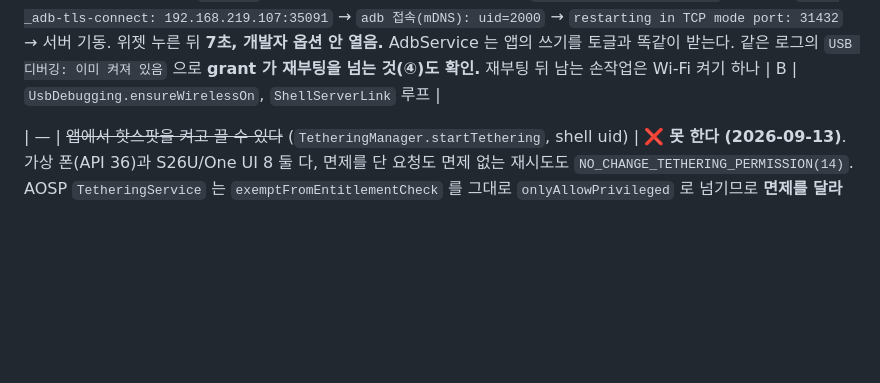
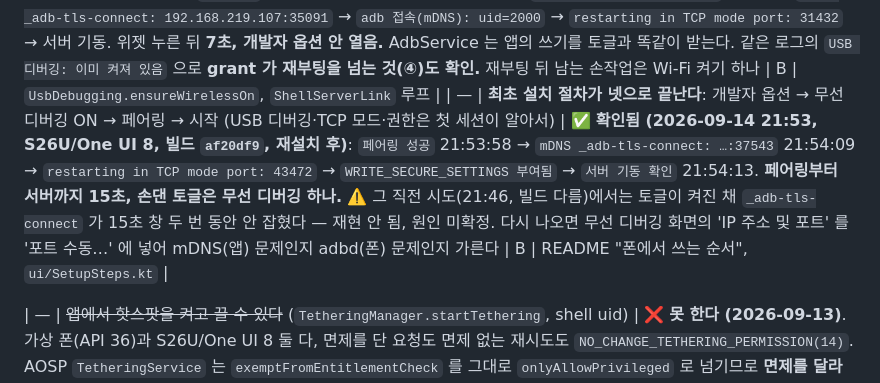
Before and after one commit to paikku/whoareyou, a Markdown page: docs/verification-log.md, the part around the change. GitHub-like rendering; blank space fills up the shorter version.

Commit message:
verification-log: 최초 설치 4단계 실측 통과 (페어링→서버 15초)
Co-Authored-By: Claude Fable 5.1 <noreply@anthropic.com>
Claude-Session: https://claude.ai/code/session_01GMTBRZcYt7FRPC95APaNrx

```diff
--- a/docs/verification-log.md
+++ b/docs/verification-log.md
@@ -34,6 +34,7 @@
 | — | 테소르(Tesor)가 Wi-Fi 없이 동작한다 | ❌ 테소르는 Shizuku 위에서 돈다(설치 안내 2단계). 비루팅 Shizuku는 재부팅 시 종료되고 무선 디버깅 = Wi-Fi로만 다시 시작된다 — 같은 제약 | 문헌 | [hotspot-only.md](hotspot-only.md) §1.4 |
 | — | **앱이 USB 디버깅 토글을 스스로 켤 수 있다** (`pm grant … WRITE_SECURE_SETTINGS` 를 shell 링크가 뜰 때 앱이 직접 실행 → 이후 shell 없이 `Settings.Global.adb_enabled=1`) | ✅ **확인됨 (2026-09-14 20:56, S26U/One UI 8, Wi-Fi 없음, 빌드 `f8e7e89`)**: 토글 꺼진 채 위젯 ON → `USB 디버깅: 꺼져 있어서 켰음` → 5초 뒤 `TCP 모드 포트 31432: 열려 있음`(adbd 가 `service.adb.tcp.port` 를 읽어 재개방) → `adb 접속(TCP 모드): uid=2000` → 서버 기동. **손댄 것 없이 위젯 하나로 끝난 첫 사례.** grant 가 이미 있었으므로 ① 도 통과. ④ 재부팅 뒤 grant 유지는 아래 행(21:28)에서 확인. 그 5초 동안 링크 루프가 "Wi-Fi 없음" 을 찍던 것은 `BulkControl.awaitTcpPort` 로 막음 | B | `UsbDebugging.kt`, `BulkControl.allOn` |
 | — | **앱이 무선 디버깅 토글도 스스로 켤 수 있다** (`adb_wifi_enabled=1`, 같은 grant) — 재부팅 뒤 TCP 포트가 없을 때 남는 유일한 손작업이 이것 | ✅ **확인됨 (2026-09-14 21:28, S26U/One UI 8, 재부팅 직후, 빌드 `870b7a5`)**: 재부팅 → Wi-Fi 만 켬 → 위젯 ON → `무선 디버깅: 꺼져 있어서 켰음` → 2초 뒤 `mDNS _adb-tls-connect: 192.168.219.107:35091` → `adb 접속(mDNS): uid=2000` → `restarting in TCP mode port: 31432` → 서버 기동. 위젯 누른 뒤 **7초, 개발자 옵션 안 열음.** AdbService 는 앱의 쓰기를 토글과 똑같이 받는다. 같은 로그의 `USB 디버깅: 이미 켜져 있음` 으로 **grant 가 재부팅을 넘는 것(④)도 확인.** 재부팅 뒤 남는 손작업은 Wi-Fi 켜기 하나 | B | `UsbDebugging.ensureWirelessOn`, `ShellServerLink` 루프 |
+| — | **최초 설치 절차가 넷으로 끝난다**: 개발자 옵션 → 무선 디버깅 ON → 페어링 → 시작 (USB 디버깅·TCP 모드·권한은 첫 세션이 알아서) | ✅ **확인됨 (2026-09-14 21:53, S26U/One UI 8, 빌드 `af20df9`, 재설치 후)**: `페어링 성공` 21:53:58 → `mDNS _adb-tls-connect: …:37543` 21:54:09 → `restarting in TCP mode port: 43472` → `WRITE_SECURE_SETTINGS 부여됨` → `서버 기동 확인` 21:54:13. **페어링부터 서버까지 15초, 손댄 토글은 무선 디버깅 하나.** ⚠️ 그 직전 시도(21:46, 빌드 다름)에서는 토글이 켜진 채 `_adb-tls-connect` 가 15초 창 두 번 동안 안 잡혔다 — 재현 안 됨, 원인 미확정. 다시 나오면 무선 디버깅 화면의 'IP 주소 및 포트' 를 '포트 수동…' 에 넣어 mDNS(앱) 문제인지 adbd(폰) 문제인지 가른다 | B | README "폰에서 쓰는 순서", `ui/SetupSteps.kt` |
 
 | — | ~~앱에서 핫스팟을 켜고 끌 수 있다~~ (`TetheringManager.startTethering`, shell uid) | ❌ **못 한다 (2026-09-13)**. 가상 폰(API 36)과 S26U/One UI 8 둘 다, 면제를 단 요청도 면제 없는 재시도도 `NO_CHANGE_TETHERING_PERMISSION(14)`. AOSP `TetheringService` 는 `exemptFromEntitlementCheck` 를 그대로 `onlyAllowPrivileged` 로 넘기므로 **면제를 달라는 요청 자체가 `TETHER_PRIVILEGED` 를 요구하고**, 그것이 없으면 WRITE_SETTINGS 경로에 닿지도 못한다. 면제를 빼고 다시 물어도 같은 답이었다. **→ 바꾸는 코드는 제거했다.** 핫스팟은 사용자가 설정에서 켜고, 앱은 상태만 읽는다 | A+ / B | §1 아래 주 |
 | — | (위 항목의 근거) | Shell 패키지가 `TETHER_PRIVILEGED`·`WRITE_SETTINGS` 를 **선언**하지만(AOSP 매니페스트) 부여받지는 못한다 — 선언과 부여는 다르다는 것이 이 실측이 보여 준 것이다. Castla 는 같은 uid(Shizuku)에서 된다고 적어 두었으나 우리 두 기기에서는 재현되지 않았다(prior-art §4). `cmd wifi start-softap` 은 root 전용이라(WifiShellCommand) uid 2000 으로는 애초에 불가 | A+ / B | §1 아래 주 |
```
